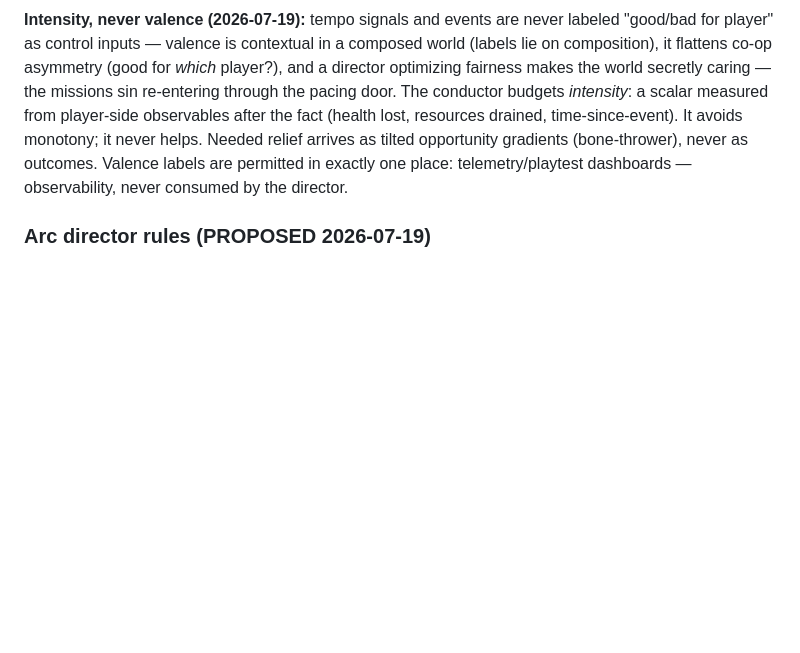
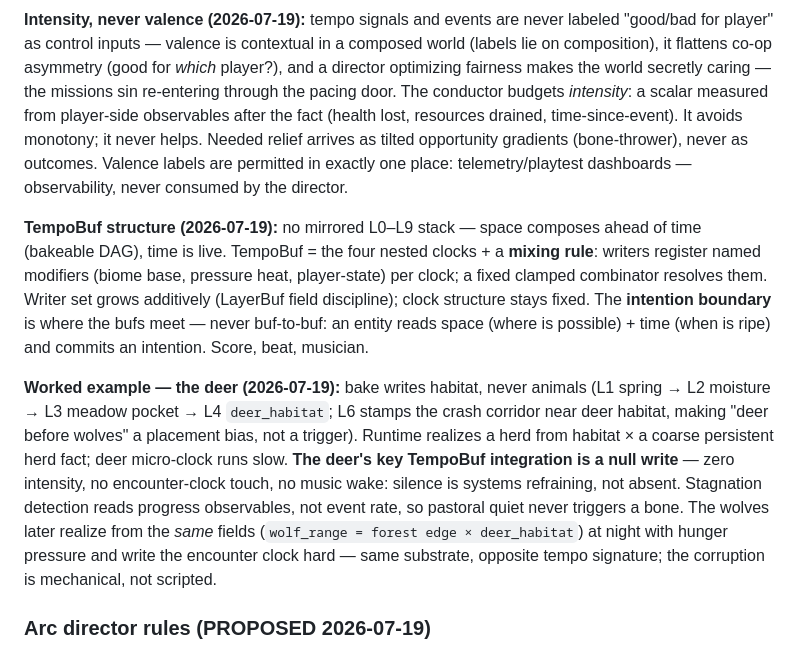
Before and after one commit to shovelhead24/possession, a Markdown page: docs/progression.md, the part around the change. GitHub-like rendering; blank space fills up the shorter version.

Commit message:
docs: TempoBuf structure (nested clocks + mixing rule, no mirrored DAG), intention boundary, deer worked example
Co-Authored-By: Claude Fable 5 <noreply@anthropic.com>

```diff
--- a/docs/progression.md
+++ b/docs/progression.md
@@ -40,6 +40,10 @@ Clock hierarchy: **arc clock** (global, counts in day/night *cycles* — day len
 
 **Intensity, never valence (2026-07-19):** tempo signals and events are never labeled "good/bad for player" as control inputs — valence is contextual in a composed world (labels lie on composition), it flattens co-op asymmetry (good for *which* player?), and a director optimizing fairness makes the world secretly caring — the missions sin re-entering through the pacing door. The conductor budgets *intensity*: a scalar measured from player-side observables after the fact (health lost, resources drained, time-since-event). It avoids monotony; it never helps. Needed relief arrives as tilted opportunity gradients (bone-thrower), never as outcomes. Valence labels are permitted in exactly one place: telemetry/playtest dashboards — observability, never consumed by the director.
 
+**TempoBuf structure (2026-07-19):** no mirrored L0–L9 stack — space composes ahead of time (bakeable DAG), time is live. TempoBuf = the four nested clocks + a **mixing rule**: writers register named modifiers (biome base, pressure heat, player-state) per clock; a fixed clamped combinator resolves them. Writer set grows additively (LayerBuf field discipline); clock structure stays fixed. The **intention boundary** is where the bufs meet — never buf-to-buf: an entity reads space (where is possible) + time (when is ripe) and commits an intention. Score, beat, musician.
+
+**Worked example — the deer (2026-07-19):** bake writes habitat, never animals (L1 spring → L2 moisture → L3 meadow pocket → L4 `deer_habitat`; L6 stamps the crash corridor near deer habitat, making "deer before wolves" a placement bias, not a trigger). Runtime realizes a herd from habitat × a coarse persistent herd fact; deer micro-clock runs slow. **The deer's key TempoBuf integration is a null write** — zero intensity, no encounter-clock touch, no music wake: silence is systems refraining, not absent. Stagnation detection reads progress observables, not event rate, so pastoral quiet never triggers a bone. The wolves later realize from the *same* fields (`wolf_range = forest edge × deer_habitat`) at night with hunger pressure and write the encounter clock hard — same substrate, opposite tempo signature; the corruption is mechanical, not scripted.
+
 ### Arc director rules (PROPOSED 2026-07-19)
 
 - Director and intentions stay separate: intentions are distributed/bottom-up, the director is sparse/top-down. The director **schedules facts and sets tempo, never commands entities** — the simulation reacts honestly as deadlines approach (scheduled city burn → prices, rumors, refugees, shifted faction intentions).
```
